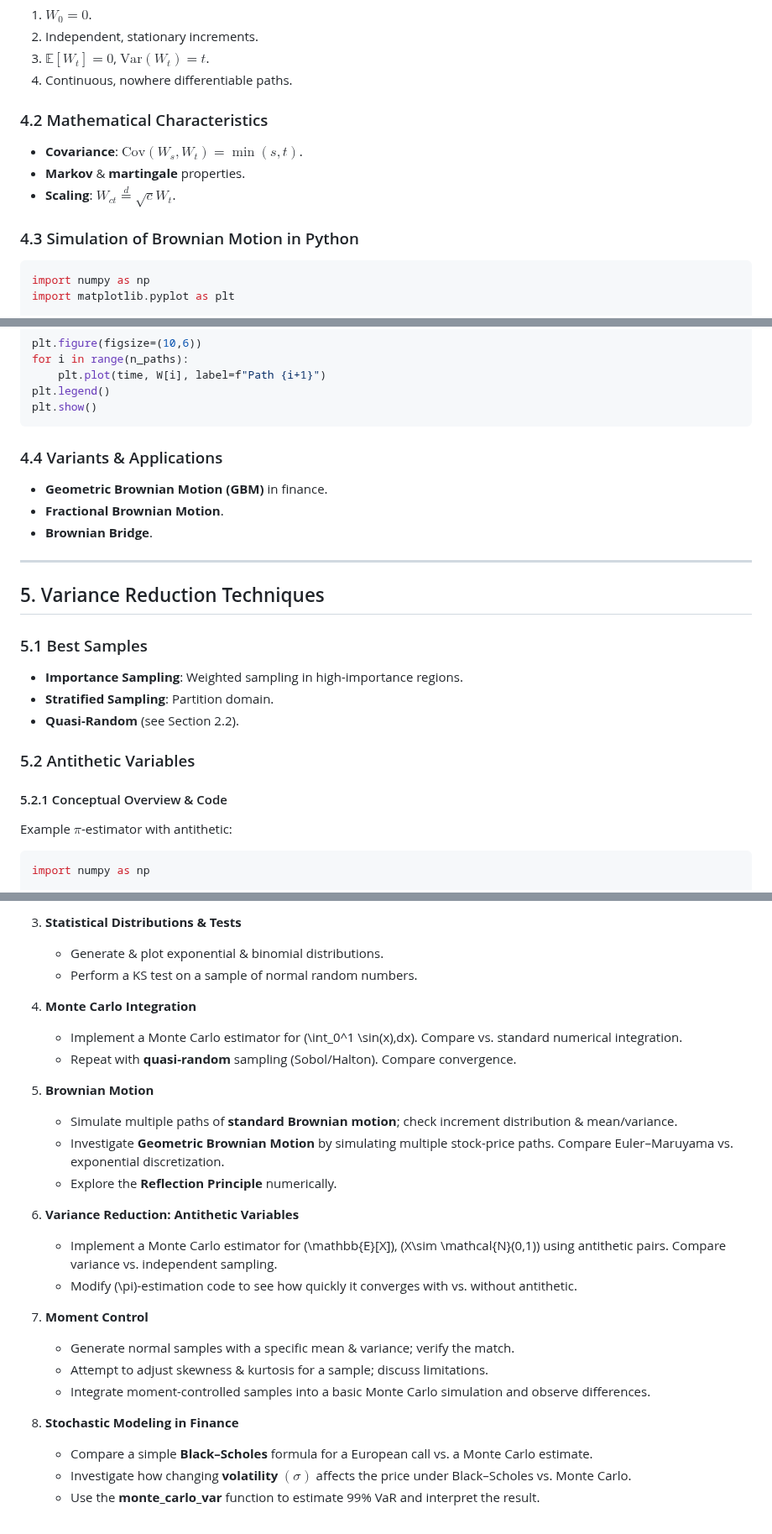
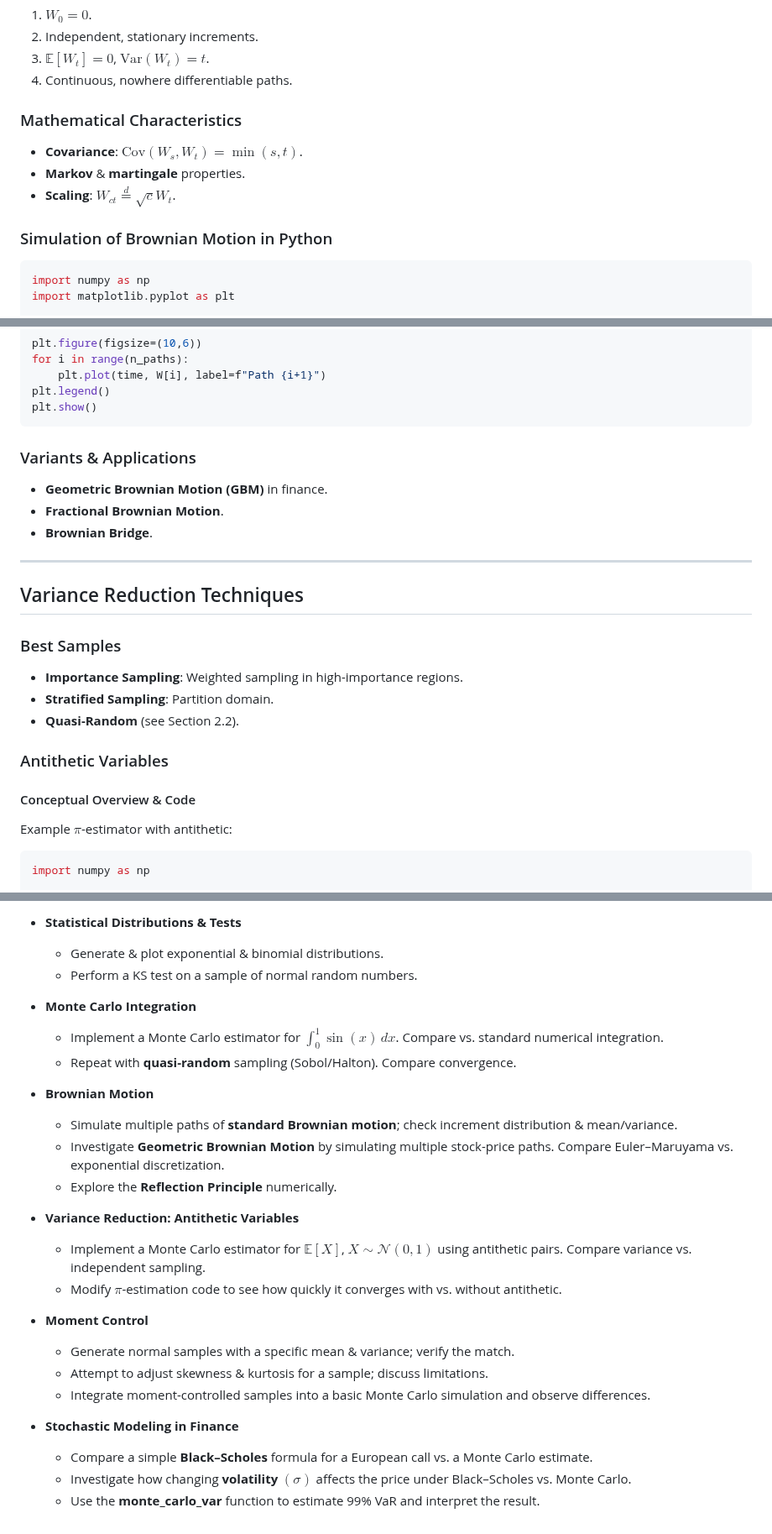
Before and after one commit to julihocc/itesm-ma2008b-notes, a Markdown page: module-02/complementary/module-02.md, 3 parts joined by grey strips. Shown at 84% size. Drawn GitHub-style.

````diff
--- a/module-02/complementary/module-02.md
+++ b/module-02/complementary/module-02.md
@@ -176,13 +129,13 @@ A **standard Brownian motion** $W_t$:
 3. $\mathbb{E}[W_t]=0$, $\mathrm{Var}(W_t)=t$.
 4. Continuous, nowhere differentiable paths.
 
-### 4.2 Mathematical Characteristics
+### Mathematical Characteristics
 
 - **Covariance**: $\text{Cov}(W_s, W_t)=\min(s,t)$.
 - **Markov** & **martingale** properties.
 - **Scaling**: $W_{ct}\overset{d}{=}\sqrt{c}W_t$.
 
-### 4.3 Simulation of Brownian Motion in Python
+### Simulation of Brownian Motion in Python
 
 ```python
 import numpy as np
@@ -206,7 +159,7 @@ plt.legend()
 plt.show()
 ```
 
-### 4.4 Variants & Applications
+### Variants & Applications
 
 - **Geometric Brownian Motion (GBM)** in finance.
 - **Fractional Brownian Motion**.
@@ -214,17 +167,17 @@ plt.show()
 
 ---
 
-## 5. Variance Reduction Techniques
+## Variance Reduction Techniques
 
-### 5.1 Best Samples
+### Best Samples
 
 - **Importance Sampling**: Weighted sampling in high-importance regions.
 - **Stratified Sampling**: Partition domain.
 - **Quasi-Random** (see Section 2.2).
 
-### 5.2 Antithetic Variables
+### Antithetic Variables
 
-#### 5.2.1 Conceptual Overview & Code
+#### Conceptual Overview & Code
 
 Example $\pi$-estimator with antithetic:
 
@@ -420,27 +363,27 @@ def monte_carlo_var(initial_value, mu, sigma, T, alpha, num_sims):
 
-3. **Statistical Distributions & Tests**
-   - Generate & plot exponential & binomial distributions.
-   - Perform a KS test on a sample of normal random numbers.
+- **Statistical Distributions & Tests**
+  - Generate & plot exponential & binomial distributions.
+  - Perform a KS test on a sample of normal random numbers.
 
-4. **Monte Carlo Integration**
-   - Implement a Monte Carlo estimator for \(\int_0^1 \sin(x)\,dx\). Compare vs. standard numerical integration.
-   - Repeat with **quasi-random** sampling (Sobol/Halton). Compare convergence.
+- **Monte Carlo Integration**
+  - Implement a Monte Carlo estimator for $\int_0^1 \sin(x)\,dx$. Compare vs. standard numerical integration.
+  - Repeat with **quasi-random** sampling (Sobol/Halton). Compare convergence.
 
-5. **Brownian Motion**
-   - Simulate multiple paths of **standard Brownian motion**; check increment distribution & mean/variance.
-   - Investigate **Geometric Brownian Motion** by simulating multiple stock-price paths. Compare Euler–Maruyama vs. exponential discretization.
-   - Explore the **Reflection Principle** numerically.
+- **Brownian Motion**
+  - Simulate multiple paths of **standard Brownian motion**; check increment distribution & mean/variance.
+  - Investigate **Geometric Brownian Motion** by simulating multiple stock-price paths. Compare Euler–Maruyama vs. exponential discretization.
+  - Explore the **Reflection Principle** numerically.
 
-6. **Variance Reduction: Antithetic Variables**
-   - Implement a Monte Carlo estimator for \(\mathbb{E}[X]\), \(X\sim \mathcal{N}(0,1)\) using antithetic pairs. Compare variance vs. independent sampling.
-   - Modify \(\pi\)-estimation code to see how quickly it converges with vs. without antithetic.
+- **Variance Reduction: Antithetic Variables**
+  - Implement a Monte Carlo estimator for $\mathbb{E}[X]$, $X\sim \mathcal{N}(0,1)$ using antithetic pairs. Compare variance vs. independent sampling.
+  - Modify $\pi$-estimation code to see how quickly it converges with vs. without antithetic.
 
-7. **Moment Control**
-   - Generate normal samples with a specific mean & variance; verify the match.
-   - Attempt to adjust skewness & kurtosis for a sample; discuss limitations.
-   - Integrate moment-controlled samples into a basic Monte Carlo simulation and observe differences.
+- **Moment Control**
+  - Generate normal samples with a specific mean & variance; verify the match.
+  - Attempt to adjust skewness & kurtosis for a sample; discuss limitations.
+  - Integrate moment-controlled samples into a basic Monte Carlo simulation and observe differences.
 
-8. **Stochastic Modeling in Finance**
-   - Compare a simple **Black–Scholes** formula for a European call vs. a Monte Carlo estimate.
-   - Investigate how changing **volatility** $(\sigma)$ affects the price under Black–Scholes vs. Monte Carlo.
-   - Use the **monte_carlo_var** function to estimate 99% VaR and interpret the result.
+- **Stochastic Modeling in Finance**
+  - Compare a simple **Black–Scholes** formula for a European call vs. a Monte Carlo estimate.
+  - Investigate how changing **volatility** $(\sigma)$ affects the price under Black–Scholes vs. Monte Carlo.
+  - Use the **monte_carlo_var** function to estimate 99% VaR and interpret the result.
````
Also changed, not shown: other parts of module-02/complementary/module-02.md (+73 -130 lines).
